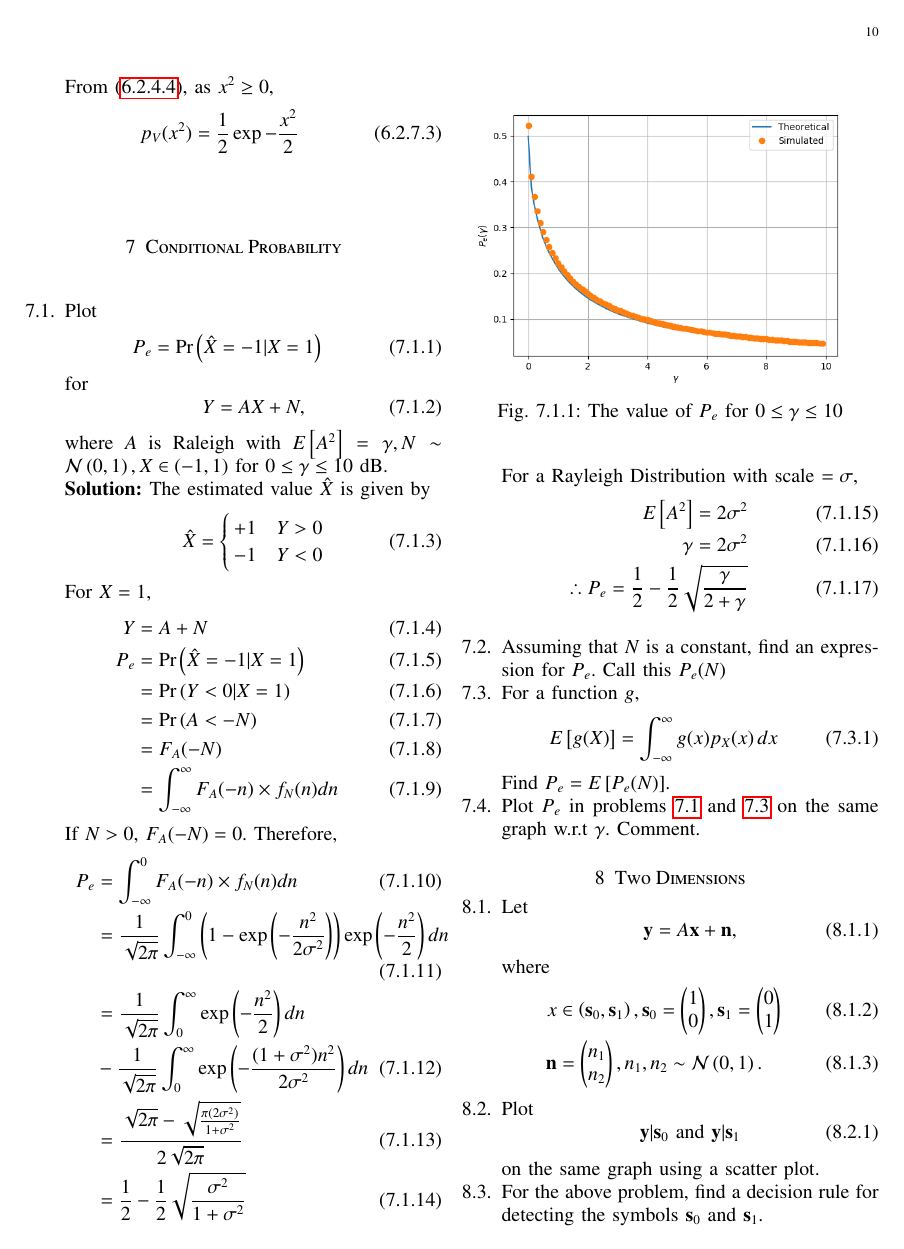
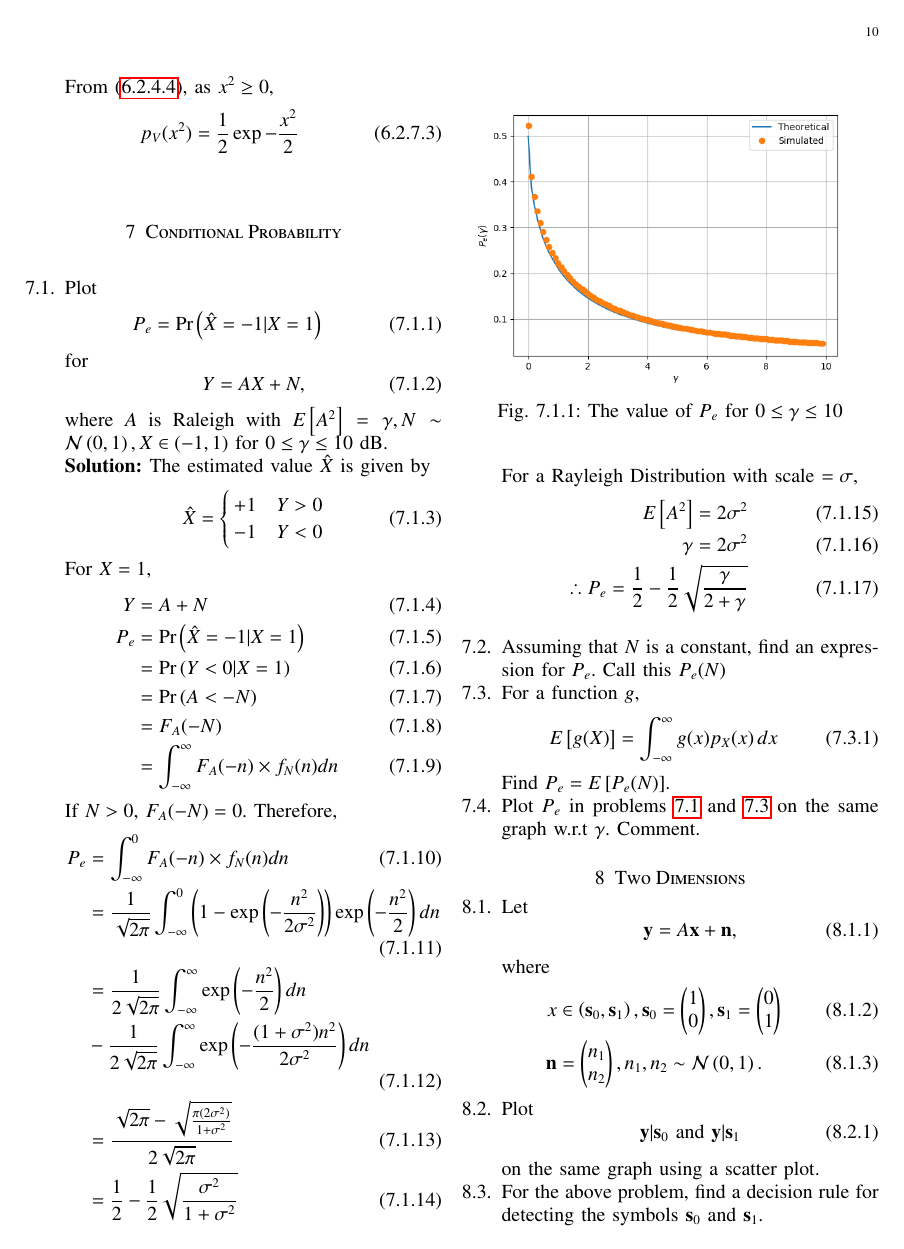
Before and after one commit to Gautham-Bellamkonda/AI1103, a LaTeX paper (probman/gvv_ncert_probman.tex, which reads probman/chapters/cond.tex): page 10 of 12. Compiled offline with pdfLaTeX.

Commit message:
Corrected a mistake in 7.1.12

```diff
--- a/probman/chapters/cond.tex
+++ b/probman/chapters/cond.tex
@@ -36,8 +36,8 @@ If $N>0$, $F_A(-N) = 0$. Therefore,
 \begin{align}
 P_e &= \int_{-\infty}^{0} F_A(-n) \times f_N(n) dn\\
 &= \frac{1}{\sqrt{2\pi}}\int_{-\infty}^{0} \brak{1-\exp \left( -\frac{n^2}{2\sigma^2} \right) }\exp \left( -\frac{n^2}{2} \right) dn\\
-&= \frac{1}{\sqrt{2\pi}} \int_{0}^{\infty} \exp \left( -\frac{n^2}{2} \right)dn \nonumber \\
-&- \frac{1}{\sqrt{2\pi}} \int_{0}^{\infty} \exp \left( -\frac{(1+ \sigma^2)n^2}{2 \sigma^2} \right) dn\\
+&= \frac{1}{2\sqrt{2\pi}} \int_{-\infty}^{\infty} \exp \left( -\frac{n^2}{2} \right)dn \nonumber \\
+&- \frac{1}{2\sqrt{2\pi}} \int_{-\infty}^{\infty} \exp \left( -\frac{(1+ \sigma^2)n^2}{2 \sigma^2} \right) dn\\
 &= \frac{\sqrt{2\pi} - \sqrt{\frac{\pi(2\sigma^2)}{1+\sigma^2}}}{2\sqrt{2\pi}}\\
 &= \frac{1}{2} - \frac{1}{2}\sqrt{\frac{\sigma^2}{1+\sigma^2}}
 \end{align}
```
